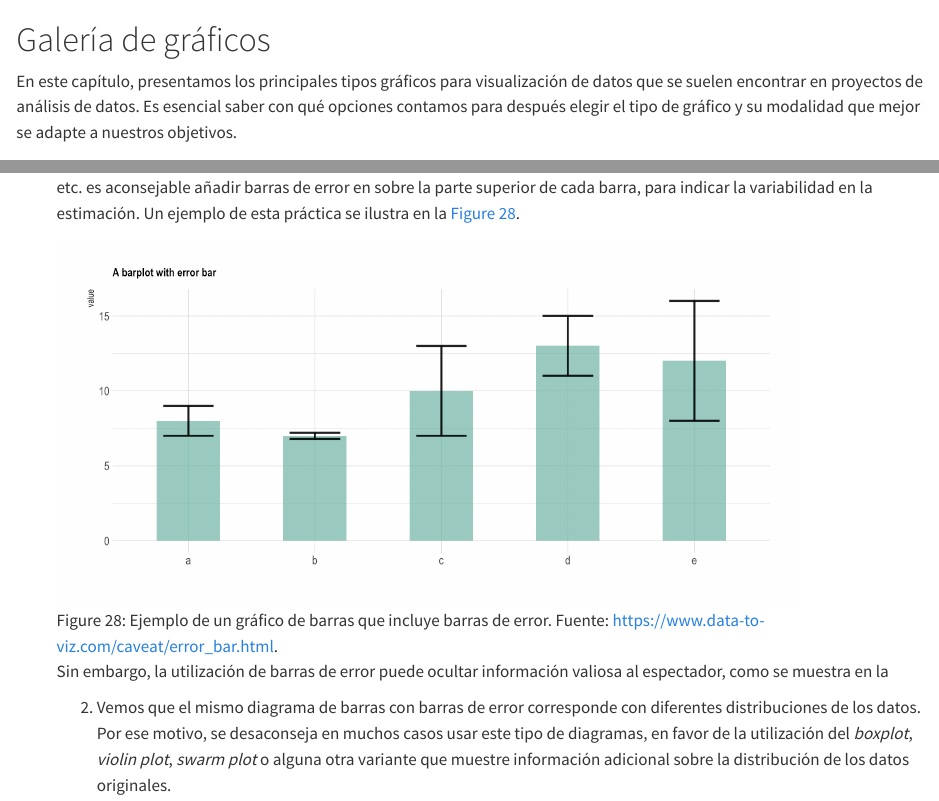
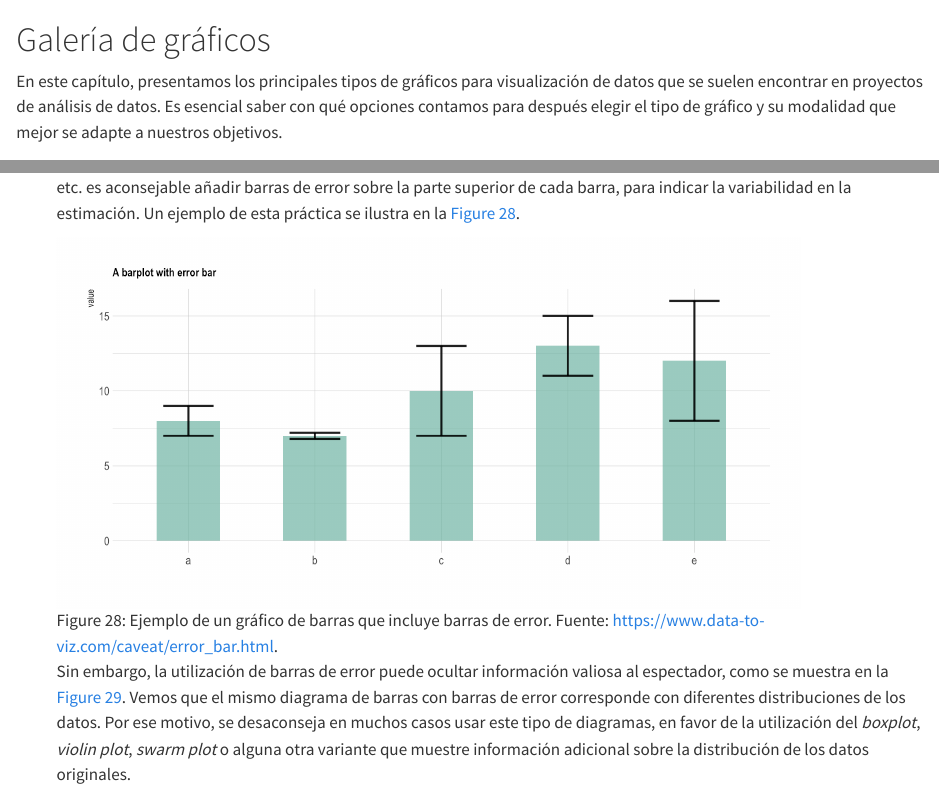
Before and after one commit to glimmerphoenix/taller-visualizacion-R, a Quarto document (03-chart-types.qmd): the page in a window 1100 px wide, from its top, and a second part further down, joined at a grey line. Rendered offline with R 4.5, knitr and Pandoc in place of Quarto, with nearby package versions; some code elsewhere in the file could not run offline.

Commit message:
Correccion-sintaxis-cap3

```diff
--- a/03-chart-types.qmd
+++ b/03-chart-types.qmd
@@ -1,6 +1,6 @@
 # Galería de gráficos
 
-En este capítulo, presentamos los principales tipos gráficos para
+En este capítulo, presentamos los principales tipos de gráficos para
 visualización de datos que se suelen encontrar en proyectos de
 análisis de datos. Es esencial saber con qué opciones contamos
 para después elegir el tipo de gráfico y su modalidad que mejor
@@ -399,13 +399,12 @@ estadísticas.
 ![Gráficos básicos para representación de barras de estimaciones de error. Fuente: [@wilke2019].](img/graphs-errorbars.png){#fig-graphs-error-bars width=95%}
 
 -   Barras de error: cuando los diagramas de barras representan valores estadísticos, como media, mediana, desviación típica,
-    etc. es aconsejable añadir barras de error en sobre la parte superior de cada barra, para indicar la variabilidad en la
+    etc. es aconsejable añadir barras de error sobre la parte superior de cada barra, para indicar la variabilidad en la
     estimación. Un ejemplo de esta práctica se ilustra en la @fig-error-bars.
 
     ![Ejemplo de un gráfico de barras que incluye barras de error. Fuente: <https://www.data-to-viz.com/caveat/error_bar.html>.](img/error-bars.png){#fig-error-bars width=85%}
 
-    Sin embargo, la utilización de barras de error puede ocultar información valiosa al espectador, como se muestra en la
-    @fig-error-bars-hiding. Vemos que el mismo diagrama de barras con barras de error corresponde con diferentes distribuciones
+    Sin embargo, la utilización de barras de error puede ocultar información valiosa al espectador, como se muestra en la @fig-error-bars-hiding. Vemos que el mismo diagrama de barras con barras de error corresponde con diferentes distribuciones
     de los datos. Por ese motivo, se desaconseja en muchos casos usar este tipo de diagramas, en favor de la utilización del
     *boxplot*, *violin plot*, *swarm plot* o alguna otra variante que muestre información adicional sobre la distribución de los
     datos originales.
```
Also changed, not shown: 03-chart-types.qmd (2 more changed lines).
